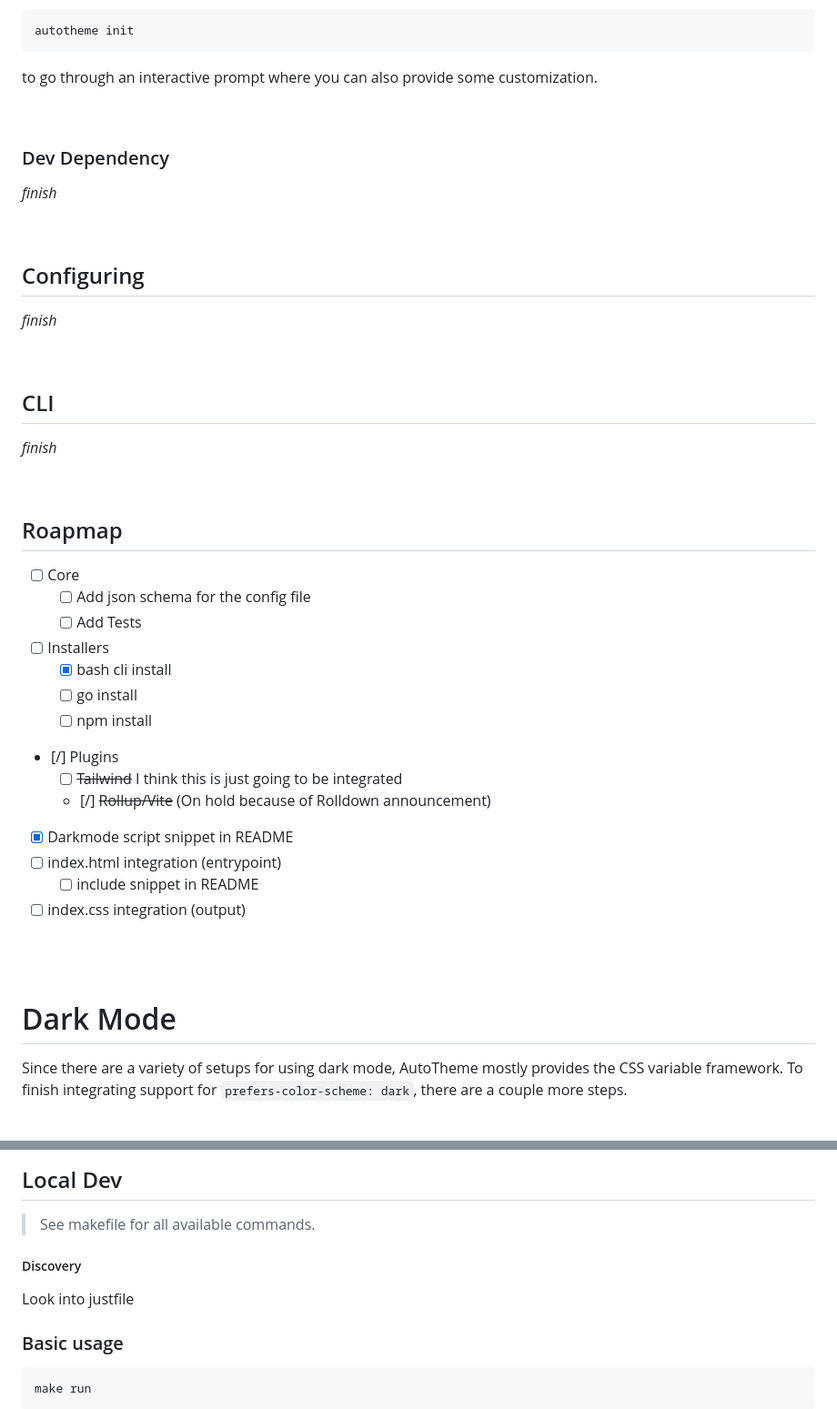
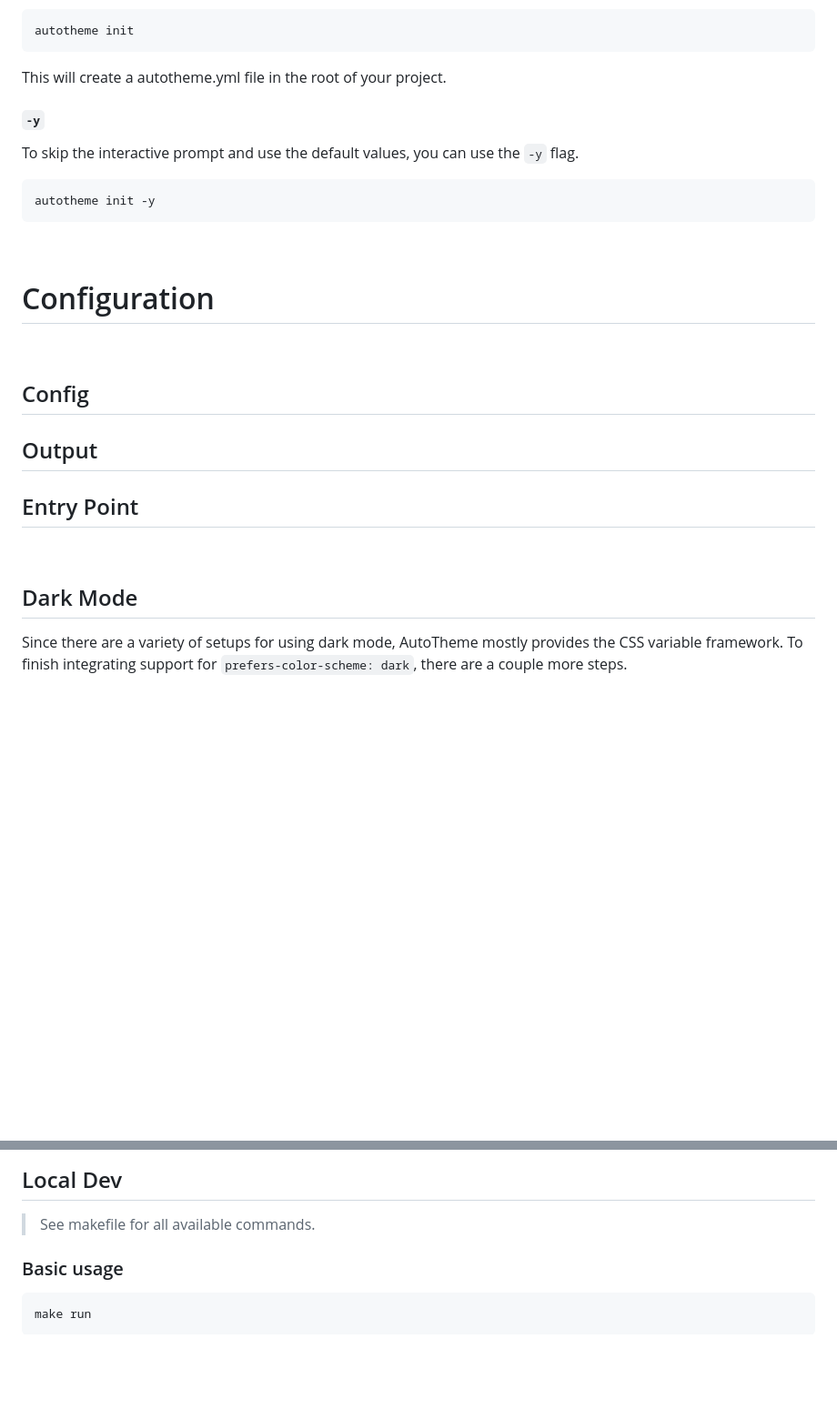
Before and after one commit to damienbullis/autotheme, a Markdown page: README.md, 2 parts joined by grey strips. Shown at 91% size. Drawn GitHub-style; blank space fills up the shorter version.

````diff
--- a/README.md
+++ b/README.md
@@ -86,49 +91,31 @@ Additionally you can run
 autotheme init
 ```
 
-to go through an interactive prompt where you can also provide some customization.
+This will create a autotheme.yml file in the root of your project.
+
+#### `-y`
+
+To skip the interactive prompt and use the default values, you can use the `-y` flag.
+
+```bash
+autotheme init -y
+```
 
 <br>
 
-### Dev Dependency
-
-_finish_
+# Configuration
 
 <br>
 
-## Configuring
+## Config
 
-_finish_
+## Output
+
+## Entry Point
 
 <br>
 
-## CLI
-
-_finish_
-
-<br>
-
-## Roapmap
-
--   [ ] Core
-    -   [ ] Add json schema for the config file
-    -   [ ] Add Tests
--   [ ] Installers
-    -   [x] bash cli install
-    -   [ ] go install
-    -   [ ] npm install
--   [/] Plugins
-    -   [ ] ~~Tailwind~~ I think this is just going to be integrated
-    -   [/] ~~Rollup/Vite~~ (On hold because of Rolldown announcement)
--   [x] Darkmode script snippet in README
--   [ ] index.html integration (entrypoint)
-    -   [ ] include snippet in README
--   [ ] index.css integration (output)
-
-<br>
-<br>
-
-# Dark Mode
+## Dark Mode
 
 Since there are a variety of setups for using dark mode, AutoTheme mostly provides the CSS variable framework. To finish integrating support for `prefers-color-scheme: dark`, there are a couple more steps.
 
@@ -238,10 +244,6 @@ make install
 ## Local Dev
 
 > See makefile for all available commands.
-
-##### Discovery
-
-Look into justfile
 
 ### Basic usage
 
````
Also changed, not shown: other parts of README.md (+42 -16 lines).
